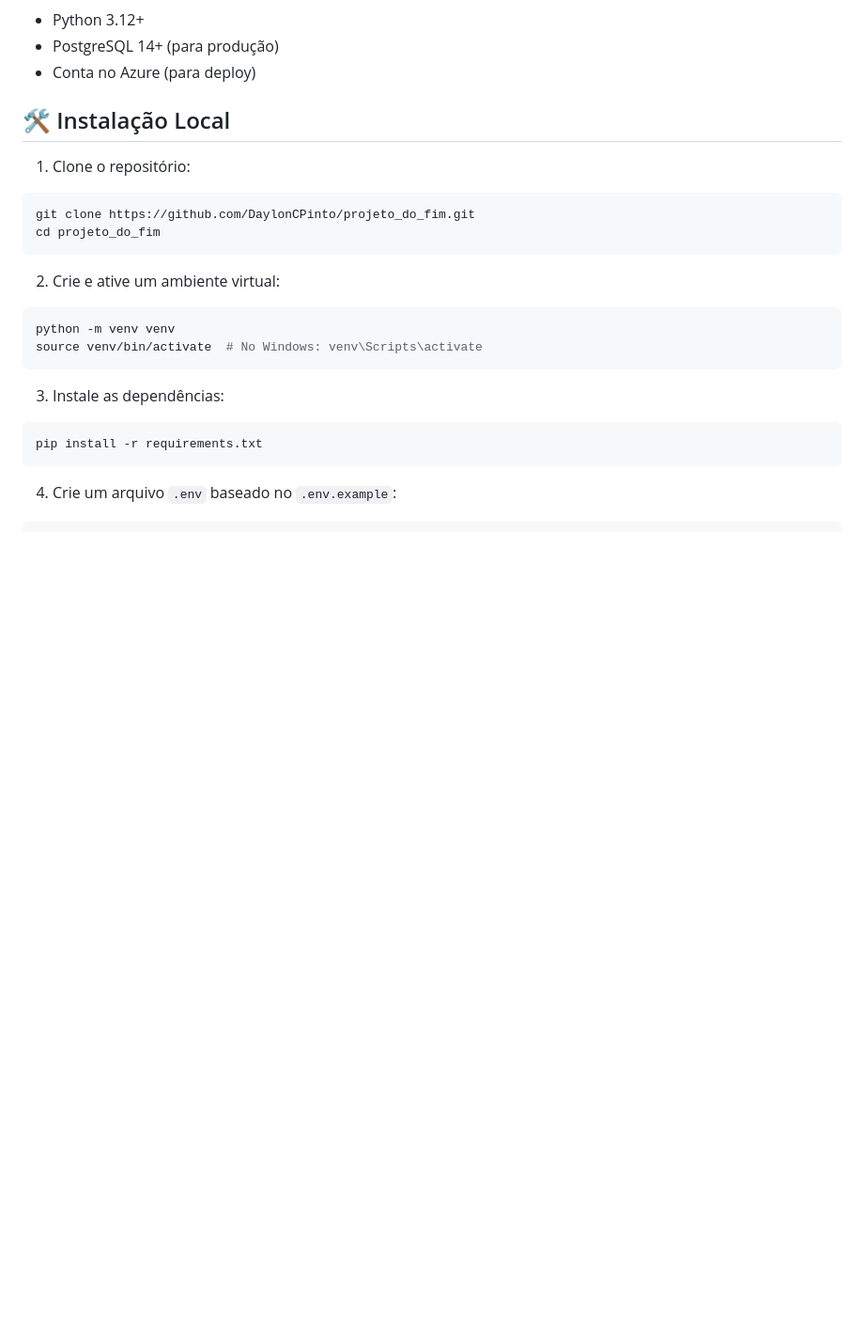
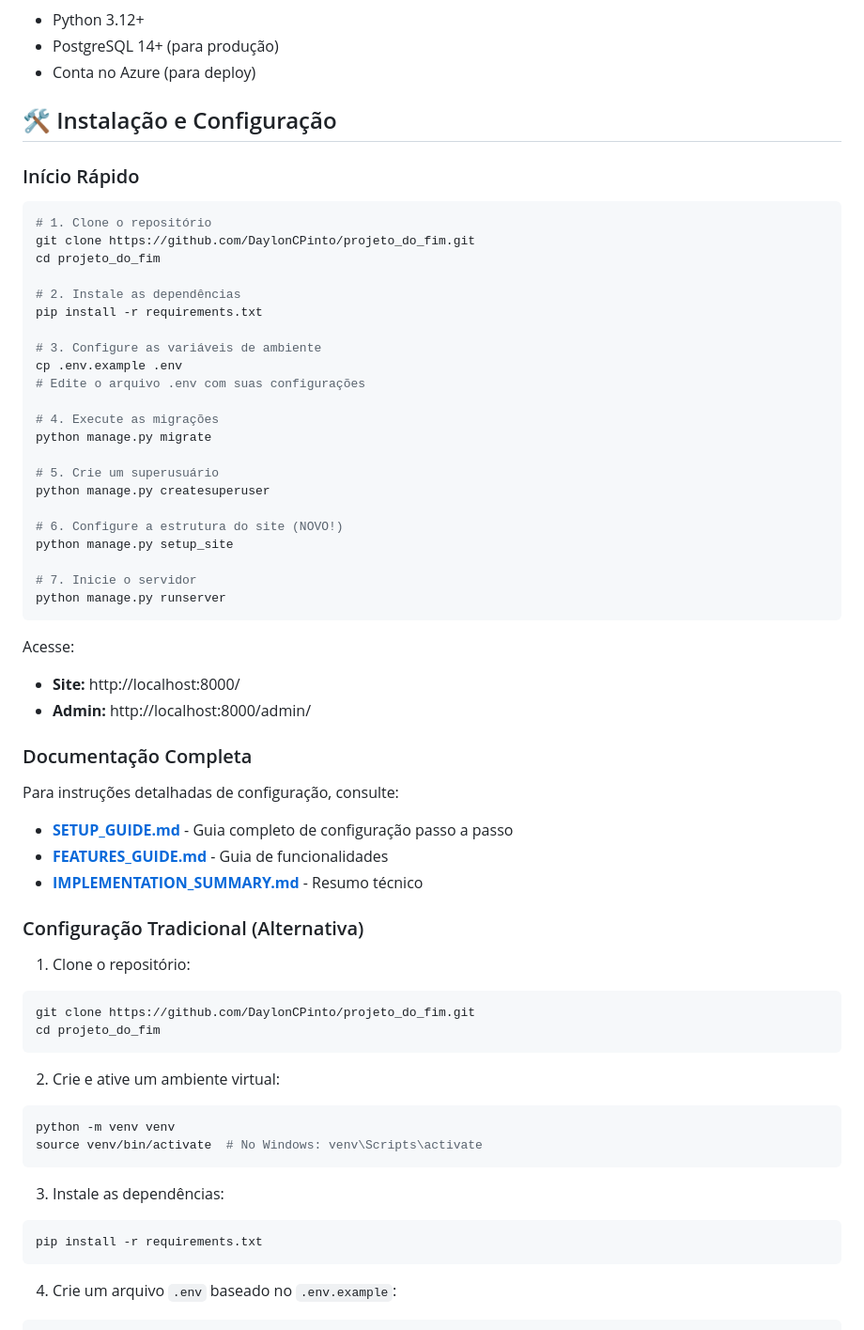
Before and after one commit to DaylonCPinto/projeto_do_fim, a Markdown page: README.md, the part around the change. Shown at 94% size. GitHub-like rendering; blank space fills up the shorter version.

Commit message:
Add comprehensive setup documentation and update README with quick start guide
Co-authored-by: DaylonCPinto <213344838+DaylonCPinto@users.noreply.github.com>

````diff
--- a/README.md
+++ b/README.md
@@ -38,7 +38,47 @@ Veja [SECURITY_CHECKLIST.md](SECURITY_CHECKLIST.md) para mais detalhes.
 - PostgreSQL 14+ (para produção)
 - Conta no Azure (para deploy)
 
-## 🛠️ Instalação Local
+## 🛠️ Instalação e Configuração
+
+### Início Rápido
+
+```bash
+# 1. Clone o repositório
+git clone https://github.com/DaylonCPinto/projeto_do_fim.git
+cd projeto_do_fim
+
+# 2. Instale as dependências
+pip install -r requirements.txt
+
+# 3. Configure as variáveis de ambiente
+cp .env.example .env
+# Edite o arquivo .env com suas configurações
+
+# 4. Execute as migrações
+python manage.py migrate
+
+# 5. Crie um superusuário
+python manage.py createsuperuser
+
+# 6. Configure a estrutura do site (NOVO!)
+python manage.py setup_site
+
+# 7. Inicie o servidor
+python manage.py runserver
+```
+
+Acesse:
+- **Site:** http://localhost:8000/
+- **Admin:** http://localhost:8000/admin/
+
+### Documentação Completa
+
+Para instruções detalhadas de configuração, consulte:
+- **[SETUP_GUIDE.md](SETUP_GUIDE.md)** - Guia completo de configuração passo a passo
+- **[FEATURES_GUIDE.md](FEATURES_GUIDE.md)** - Guia de funcionalidades
+- **[IMPLEMENTATION_SUMMARY.md](IMPLEMENTATION_SUMMARY.md)** - Resumo técnico
+
+### Configuração Tradicional (Alternativa)
 
 1. Clone o repositório:
 ```bash
````
Also changed, not shown: SETUP_GUIDE.md (added, +323 -0 lines).
